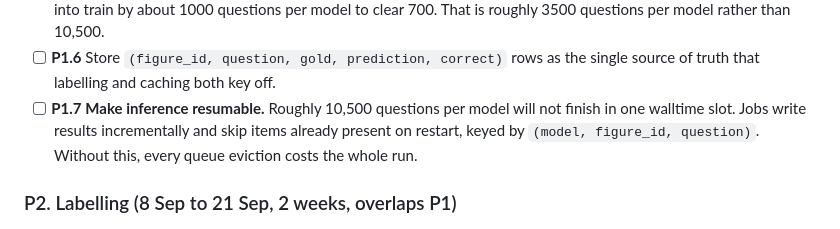
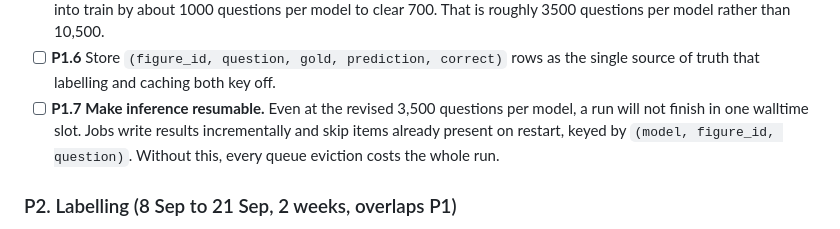
Before and after one commit to the-neemon/type-aware-vlm-failures, a Markdown page: TASKS.md, the part around the change. GitHub-like rendering.

Commit message:
Fix a stale inference volume in P1.7 after the decision 3 revision
Co-Authored-By: Claude Opus 5 <noreply@anthropic.com>

```diff
--- a/TASKS.md
+++ b/TASKS.md
@@ -222,8 +222,8 @@ the caching code. Everything else is a status round.
       questions per model rather than 10,500.
 - [ ] **P1.6** Store `(figure_id, question, gold, prediction, correct)` rows as
       the single source of truth that labelling and caching both key off.
-- [ ] **P1.7** **Make inference resumable.** Roughly 10,500 questions per model
-      will not finish in one walltime slot. Jobs write results incrementally and
+- [ ] **P1.7** **Make inference resumable.** Even at the revised 3,500 questions
+      per model, a run will not finish in one walltime slot. Jobs write results incrementally and
       skip items already present on restart, keyed by `(model, figure_id,
       question)`. Without this, every queue eviction costs the whole run.
 
```
